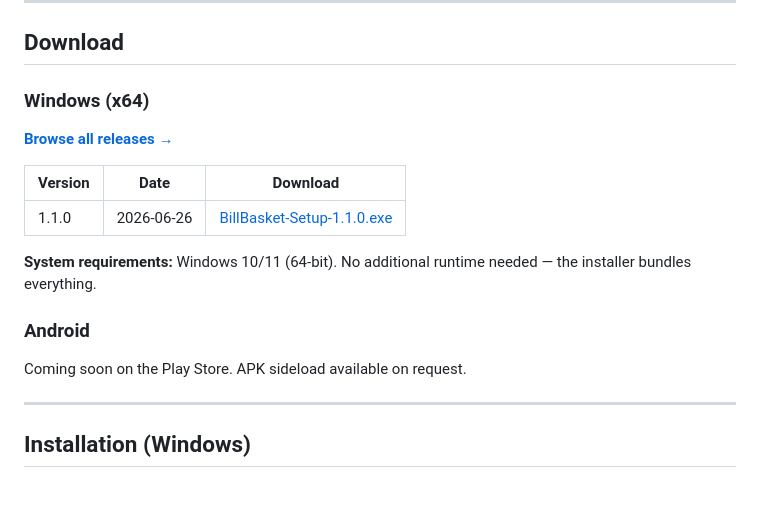
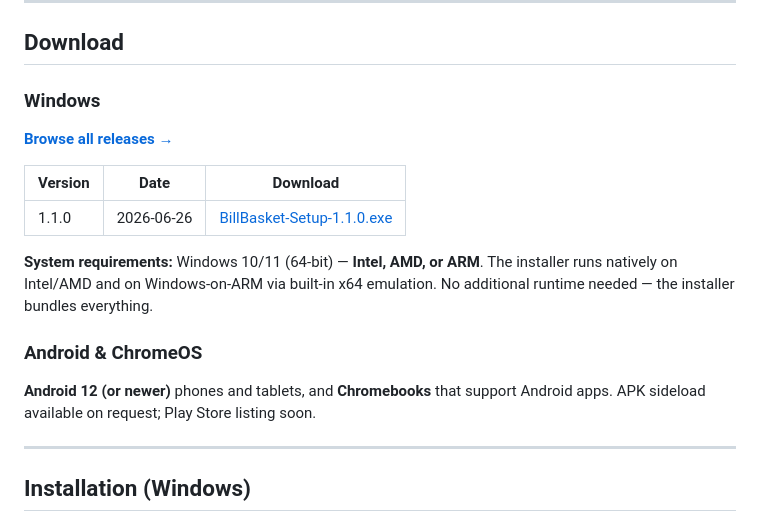
Before and after one commit to BillBasket-LLP/billbasket-app, a Markdown page: README.md, the part around the change. GitHub-like rendering; blank space fills up the shorter version.

Commit message:
docs(readme): broaden platform support (Intel/AMD/ARM, Android 12+, ChromeOS)
System requirements now state Windows 10/11 on Intel, AMD, or ARM (x64 installer
runs on Windows-on-ARM via emulation), and the mobile section covers Android 12+
phones/tablets and ChromeOS Chromebooks.

Co-Authored-By: Claude Opus 4.8 <noreply@anthropic.com>

```diff
--- a/README.md
+++ b/README.md
@@ -23,7 +23,7 @@ BillBasket is a complete billing solution built for small and medium shops in In
 
 ## Download
 
-### Windows (x64)
+### Windows
 
 **[Browse all releases →](https://billbasket-llp.github.io/billbasket-app/releases/)**
 
@@ -31,11 +31,14 @@ BillBasket is a complete billing solution built for small and medium shops in In
 |---------|------|----------|
 | 1.1.0 | 2026-06-26 | [BillBasket-Setup-1.1.0.exe](https://accounts.billbasket.app/downloads/1.1.0/BillBasket-Setup-1.1.0.exe) |
 
-**System requirements:** Windows 10/11 (64-bit). No additional runtime needed — the installer bundles everything.
+**System requirements:** Windows 10/11 (64-bit) — **Intel, AMD, or ARM**. The
+installer runs natively on Intel/AMD and on Windows-on-ARM via built-in x64
+emulation. No additional runtime needed — the installer bundles everything.
 
-### Android
+### Android & ChromeOS
 
-Coming soon on the Play Store. APK sideload available on request.
+**Android 12 (or newer)** phones and tablets, and **Chromebooks** that support
+Android apps. APK sideload available on request; Play Store listing soon.
 
 ---
 
```
